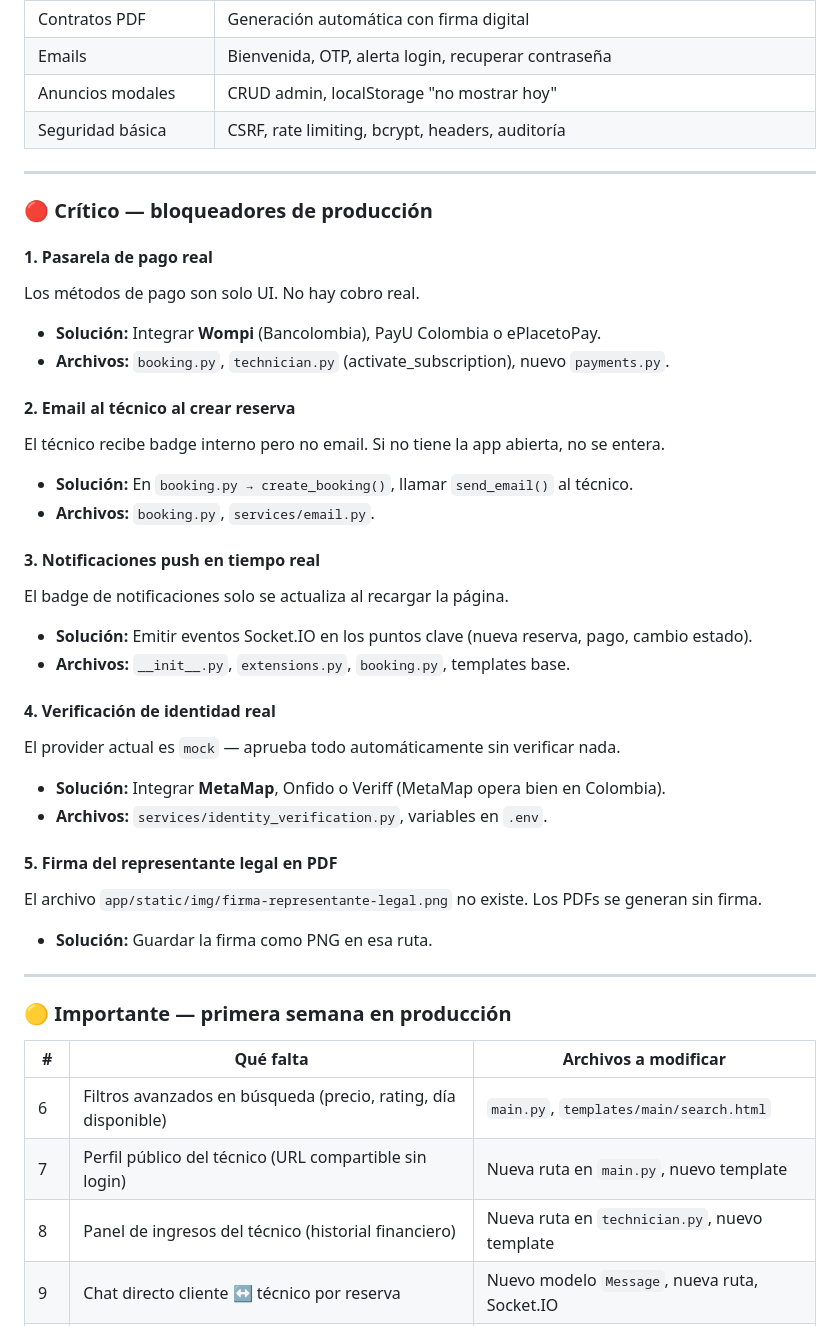
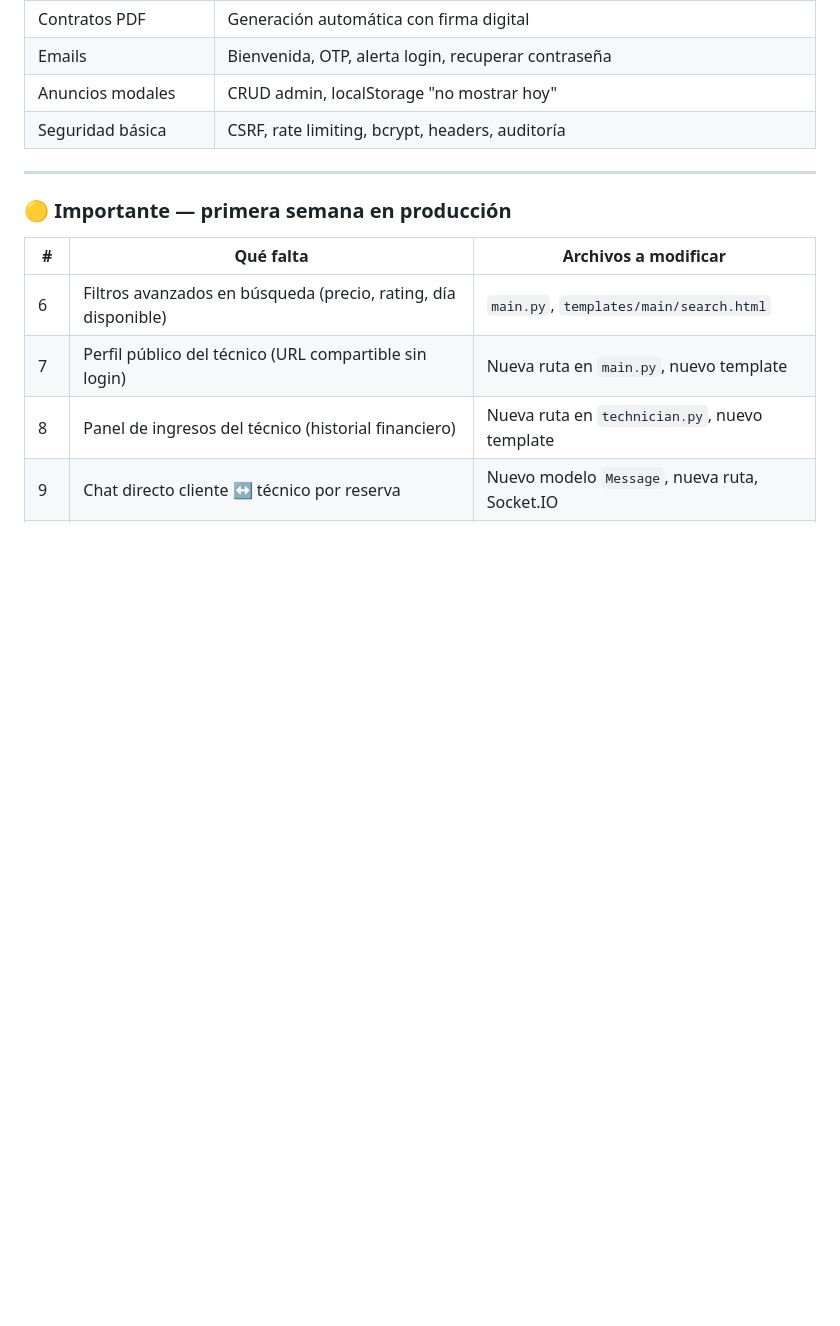
Before and after one commit to TomasGarco/Hogarfix, a Markdown page: README.md, the part around one of its changes. Drawn GitHub-style; blank space fills up the shorter version.

```diff
--- a/README.md
+++ b/README.md
@@ -424,34 +448,6 @@ Para activar en producción: definir `IDENTITY_PROVIDER=onfido` y `ONFIDO_API_KE
 | Emails | Bienvenida, OTP, alerta login, recuperar contraseña |
 | Anuncios modales | CRUD admin, localStorage "no mostrar hoy" |
 | Seguridad básica | CSRF, rate limiting, bcrypt, headers, auditoría |
-
----
-
-### 🔴 Crítico — bloqueadores de producción
-
-#### 1. Pasarela de pago real
-Los métodos de pago son solo UI. No hay cobro real.
-- **Solución:** Integrar **Wompi** (Bancolombia), PayU Colombia o ePlacetoPay.
-- **Archivos:** `booking.py`, `technician.py` (activate_subscription), nuevo `payments.py`.
-
-#### 2. Email al técnico al crear reserva
-El técnico recibe badge interno pero no email. Si no tiene la app abierta, no se entera.
-- **Solución:** En `booking.py → create_booking()`, llamar `send_email()` al técnico.
-- **Archivos:** `booking.py`, `services/email.py`.
-
-#### 3. Notificaciones push en tiempo real
-El badge de notificaciones solo se actualiza al recargar la página.
-- **Solución:** Emitir eventos Socket.IO en los puntos clave (nueva reserva, pago, cambio estado).
-- **Archivos:** `__init__.py`, `extensions.py`, `booking.py`, templates base.
-
-#### 4. Verificación de identidad real
-El provider actual es `mock` — aprueba todo automáticamente sin verificar nada.
-- **Solución:** Integrar **MetaMap**, Onfido o Veriff (MetaMap opera bien en Colombia).
-- **Archivos:** `services/identity_verification.py`, variables en `.env`.
-
-#### 5. Firma del representante legal en PDF
-El archivo `app/static/img/firma-representante-legal.png` no existe. Los PDFs se generan sin firma.
-- **Solución:** Guardar la firma como PNG en esa ruta.
 
 ---
 
```
Also changed, not shown: other parts of README.md (+59 -2 lines).
